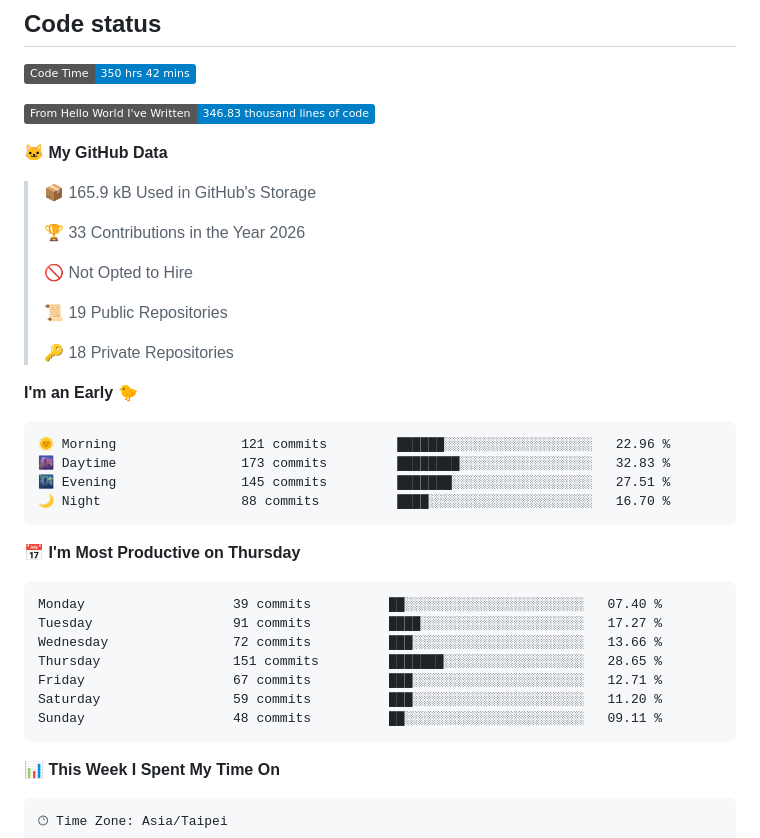
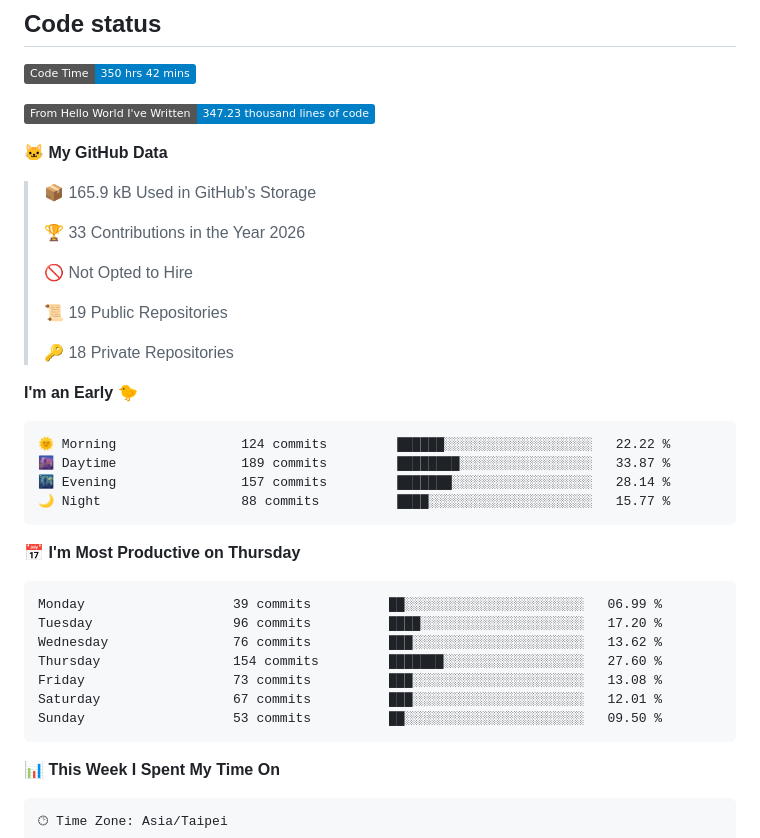
Before and after one commit to NTX8205/NTX8205, a Markdown page: README.md, the part around one of its changes. Drawn GitHub-style; badges without logos.

Commit message:
Updated with Dev Metrics

````diff
--- a/README.md
+++ b/README.md
@@ -25,7 +25,7 @@ Here are some ideas to get you started:
 <!--START_SECTION:waka-->
 ![Code Time](http://img.shields.io/badge/Code%20Time-350%20hrs%2042%20mins-blue?style=flat)
 
-![Lines of code](https://img.shields.io/badge/From%20Hello%20World%20I%27ve%20Written-346.83%20thousand%20lines%20of%20code-blue?style=flat)
+![Lines of code](https://img.shields.io/badge/From%20Hello%20World%20I%27ve%20Written-347.23%20thousand%20lines%20of%20code-blue?style=flat)
 
 **🐱 My GitHub Data**
 
@@ -42,21 +42,21 @@ Here are some ideas to get you started:
 **I'm an Early 🐤**
 
 ```text
-🌞 Morning                121 commits         ██████░░░░░░░░░░░░░░░░░░░   22.96 %
-🌆 Daytime                173 commits         ████████░░░░░░░░░░░░░░░░░   32.83 %
-🌃 Evening                145 commits         ███████░░░░░░░░░░░░░░░░░░   27.51 %
-🌙 Night                  88 commits          ████░░░░░░░░░░░░░░░░░░░░░   16.70 %
+🌞 Morning                124 commits         ██████░░░░░░░░░░░░░░░░░░░   22.22 %
+🌆 Daytime                189 commits         ████████░░░░░░░░░░░░░░░░░   33.87 %
+🌃 Evening                157 commits         ███████░░░░░░░░░░░░░░░░░░   28.14 %
+🌙 Night                  88 commits          ████░░░░░░░░░░░░░░░░░░░░░   15.77 %
 ```
 📅 **I'm Most Productive on Thursday**
 
 ```text
-Monday                   39 commits          ██░░░░░░░░░░░░░░░░░░░░░░░   07.40 %
-Tuesday                  91 commits          ████░░░░░░░░░░░░░░░░░░░░░   17.27 %
-Wednesday                72 commits          ███░░░░░░░░░░░░░░░░░░░░░░   13.66 %
-Thursday                 151 commits         ███████░░░░░░░░░░░░░░░░░░   28.65 %
-Friday                   67 commits          ███░░░░░░░░░░░░░░░░░░░░░░   12.71 %
-Saturday                 59 commits          ███░░░░░░░░░░░░░░░░░░░░░░   11.20 %
-Sunday                   48 commits          ██░░░░░░░░░░░░░░░░░░░░░░░   09.11 %
+Monday                   39 commits          ██░░░░░░░░░░░░░░░░░░░░░░░   06.99 %
+Tuesday                  96 commits          ████░░░░░░░░░░░░░░░░░░░░░   17.20 %
+Wednesday                76 commits          ███░░░░░░░░░░░░░░░░░░░░░░   13.62 %
+Thursday                 154 commits         ███████░░░░░░░░░░░░░░░░░░   27.60 %
+Friday                   73 commits          ███░░░░░░░░░░░░░░░░░░░░░░   13.08 %
+Saturday                 67 commits          ███░░░░░░░░░░░░░░░░░░░░░░   12.01 %
+Sunday                   53 commits          ██░░░░░░░░░░░░░░░░░░░░░░░   09.50 %
 ```
 
 
````
Also changed, not shown: other parts of README.md (+1 -1 lines), assets/bar_graph.png.
